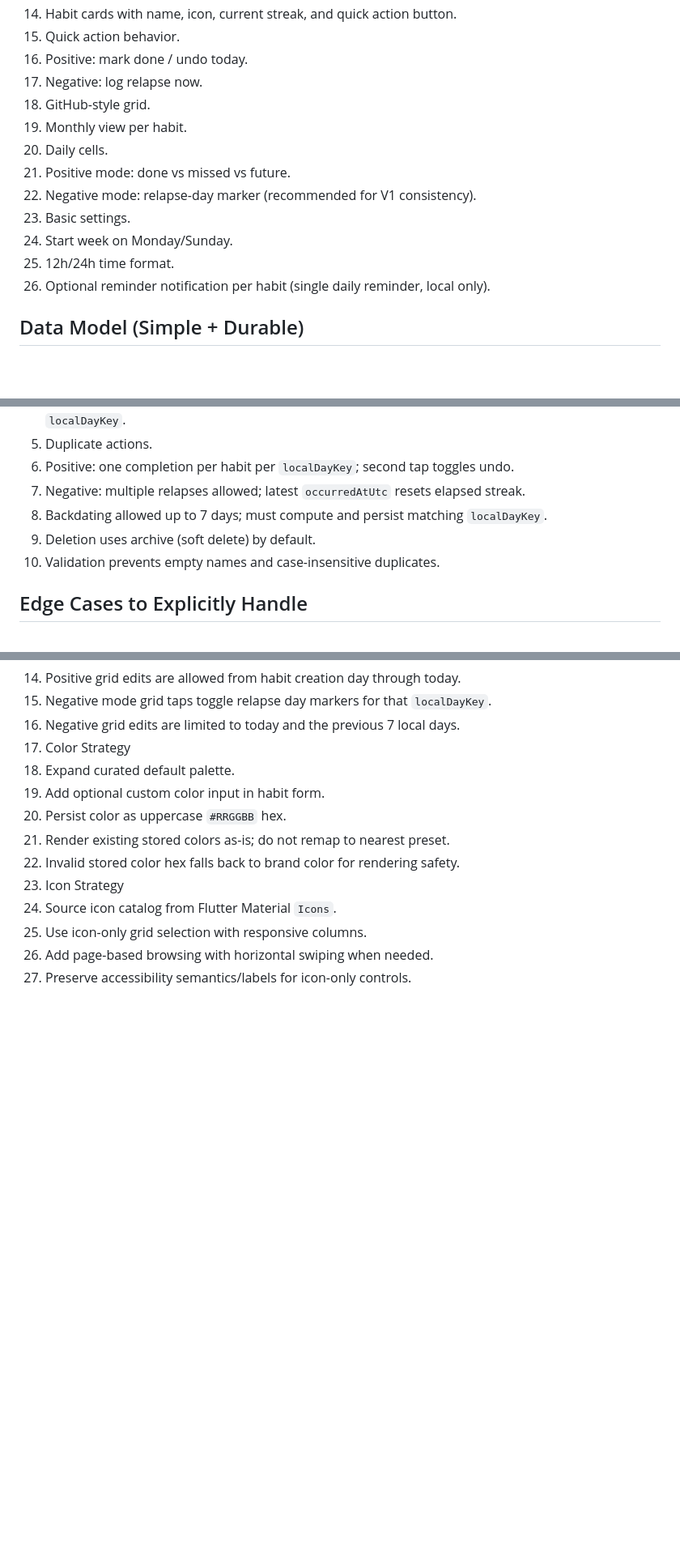
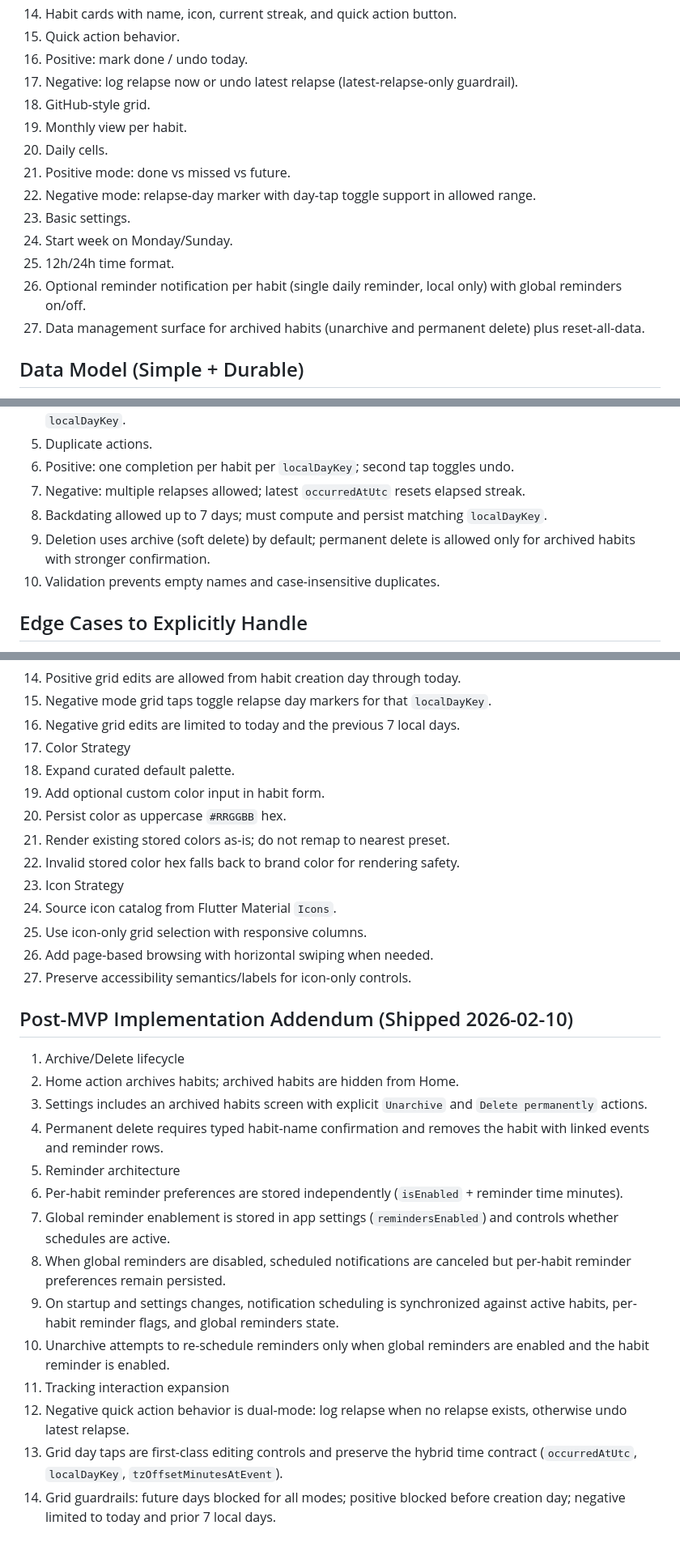
Before and after one commit to squee72564/HabitTracker, a Markdown page: MVP.md, 3 parts joined by grey strips. Shown at 81% size. Rendered like a GitHub page; blank space fills up the shorter version.

```diff
--- a/MVP.md
+++ b/MVP.md
@@ -27,16 +27,17 @@
 14. Habit cards with name, icon, current streak, and quick action button.
 15. Quick action behavior.
 16. Positive: mark done / undo today.
-17. Negative: log relapse now.
+17. Negative: log relapse now or undo latest relapse (latest-relapse-only guardrail).
 18. GitHub-style grid.
 19. Monthly view per habit.
 20. Daily cells.
 21. Positive mode: done vs missed vs future.
-22. Negative mode: relapse-day marker (recommended for V1 consistency).
+22. Negative mode: relapse-day marker with day-tap toggle support in allowed range.
 23. Basic settings.
 24. Start week on Monday/Sunday.
 25. 12h/24h time format.
-26. Optional reminder notification per habit (single daily reminder, local only).
+26. Optional reminder notification per habit (single daily reminder, local only) with global reminders on/off.
+27. Data management surface for archived habits (unarchive and permanent delete) plus reset-all-data.
 
 ## Data Model (Simple + Durable)
 
@@ -57,7 +58,7 @@ Using event history avoids edge-case bugs and lets you recompute streaks reliabl
 6. Positive: one completion per habit per `localDayKey`; second tap toggles undo.
 7. Negative: multiple relapses allowed; latest `occurredAtUtc` resets elapsed streak.
 8. Backdating allowed up to 7 days; must compute and persist matching `localDayKey`.
-9. Deletion uses archive (soft delete) by default.
+9. Deletion uses archive (soft delete) by default; permanent delete is allowed only for archived habits with stronger confirmation.
 10. Validation prevents empty names and case-insensitive duplicates.
 
 ## Edge Cases to Explicitly Handle
@@ -127,3 +128,20 @@ Using event history avoids edge-case bugs and lets you recompute streaks reliabl
 25. Use icon-only grid selection with responsive columns.
 26. Add page-based browsing with horizontal swiping when needed.
 27. Preserve accessibility semantics/labels for icon-only controls.
+
+## Post-MVP Implementation Addendum (Shipped 2026-02-10)
+
+1. Archive/Delete lifecycle
+2. Home action archives habits; archived habits are hidden from Home.
+3. Settings includes an archived habits screen with explicit `Unarchive` and `Delete permanently` actions.
+4. Permanent delete requires typed habit-name confirmation and removes the habit with linked events and reminder rows.
+5. Reminder architecture
+6. Per-habit reminder preferences are stored independently (`isEnabled` + reminder time minutes).
+7. Global reminder enablement is stored in app settings (`remindersEnabled`) and controls whether schedules are active.
+8. When global reminders are disabled, scheduled notifications are canceled but per-habit reminder preferences remain persisted.
+9. On startup and settings changes, notification scheduling is synchronized against active habits, per-habit reminder flags, and global reminders state.
+10. Unarchive attempts to re-schedule reminders only when global reminders are enabled and the habit reminder is enabled.
+11. Tracking interaction expansion
+12. Negative quick action behavior is dual-mode: log relapse when no relapse exists, otherwise undo latest relapse.
+13. Grid day taps are first-class editing controls and preserve the hybrid time contract (`occurredAtUtc`, `localDayKey`, `tzOffsetMinutesAtEvent`).
+14. Grid guardrails: future days blocked for all modes; positive blocked before creation day; negative limited to today and prior 7 local days.
```
Also changed, not shown: POST_MVP_ROADMAP.md (+3 -3 lines), README.md (+26 -33 lines).
